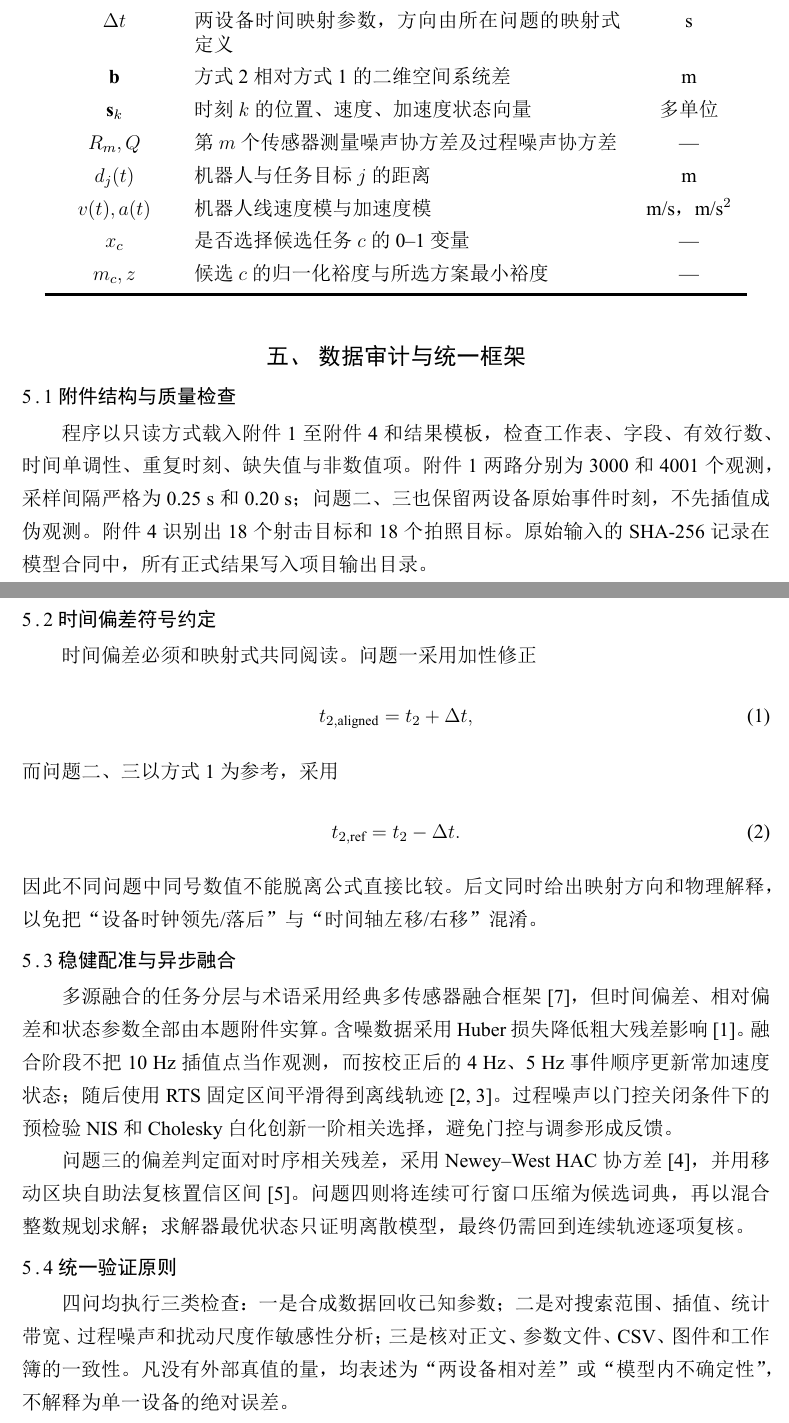
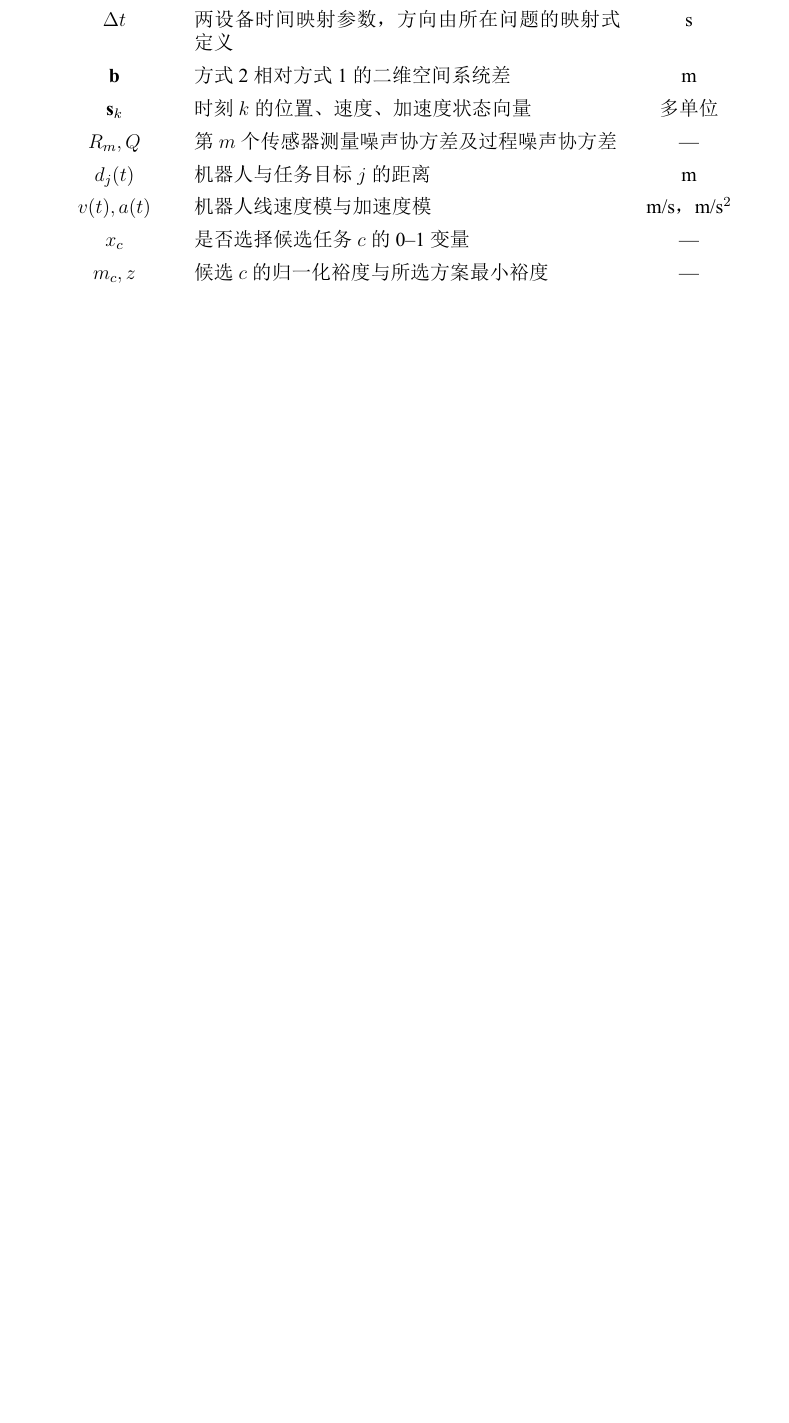
Before and after one commit to Forest1207/AFMU-2026-B-Multisource-Robot-Localization, a LaTeX thesis (08_delivery/完整论文-LaTeX/main.tex, which reads 08_delivery/完整论文-LaTeX/contents/sections/s3.tex): two parts of pages 4 and 5 of 27 before the commit and part of page 5 of 27 after it, the two joined at a grey line, cut so that both start at the same text, the shorter picture padded with empty space. The pictures show the PDF file 08_delivery/B题-完整论文.pdf that the author committed with the source.

Commit message:
remove standalone data audit chapter

```diff
--- a/08_delivery/完整论文-LaTeX/contents/sections/s3.tex
+++ /dev/null
@@ -1,44 +0,0 @@
-\section{数据审计与统一框架}
-
-\subsection{附件结构与质量检查}
-
-程序以只读方式载入附件1至附件4和结果模板，检查工作表、字段、有效行数、时间单调性、重复时刻、缺失值与非数值项。附件1两路分别为3000和4001个观测，采样间隔严格为0.25 s和0.20 s；问题二、三也保留两设备原始事件时刻，不先插值成伪观测。附件4识别出18个射击目标和18个拍照目标。原始输入的 SHA-256 记录在模型合同中，所有正式结果写入项目输出目录。
-
-\subsection{时间偏差符号约定}
-
-时间偏差必须和映射式共同阅读。问题一采用加性修正
-\begin{equation}
-  t_{2,\mathrm{aligned}}=t_2+\Delta t,
-  \label{eq:common-q1-time}
-\end{equation}
-而问题二、三以方式1为参考，采用
-\begin{equation}
-  t_{2,\mathrm{ref}}=t_2-\Delta t.
-  \label{eq:common-q23-time}
-\end{equation}
-因此不同问题中同号数值不能脱离公式直接比较。后文同时给出映射方向和物理解释，以免把“设备时钟领先/落后”与“时间轴左移/右移”混淆。
-
-\subsection{稳健配准与异步融合}
-
-多源融合的任务分层与术语采用经典多传感器融合框架\cite{hall1997}，但时间偏差、相对偏差和状态参数全部由本题附件实算。含噪数据采用 Huber 损失降低粗大残差影响\cite{huber1964}。融合阶段不把10 Hz插值点当作观测，而按校正后的4 Hz、5 Hz事件顺序更新常加速度状态；随后使用 RTS 固定区间平滑得到离线轨迹\cite{kalman1960,rts1965}。过程噪声以门控关闭条件下的预检验 NIS 和 Cholesky 白化创新一阶相关选择，避免门控与调参形成反馈。
-
-问题三的偏差判定面对时序相关残差，采用 Newey--West HAC 协方差\cite{neweywest1987}，并用移动区块自助法复核置信区间\cite{kunsch1989}。问题四则将连续可行窗口压缩为候选词典，再以混合整数规划求解；求解器最优状态只证明离散模型，最终仍需回到连续轨迹逐项复核。
-
-\subsection{统一验证原则}
-
-四问均执行三类检查：一是合成数据回收已知参数；二是对搜索范围、插值、统计带宽、过程噪声和扰动尺度作敏感性分析；三是核对正文、参数文件、CSV、图件和工作簿的一致性。凡没有外部真值的量，均表述为“两设备相对差”或“模型内不确定性”，不解释为单一设备的绝对误差。
-
-图\ref{fig:technical-route}给出从原始观测到任务日程的总体技术路线；图\ref{fig:subproblem-flow}进一步标明前问输出和后问输入之间的状态、时钟与不确定性接口。
-
-\begin{figure}[htbp]
-  \centering
-  \includegraphics[width=.94\textwidth]{paper/technical_route.pdf}
-  \caption{配准、融合、偏差判定与任务调度的总体技术路线}
-  \label{fig:technical-route}
-\end{figure}
-\begin{figure}[htbp]
-  \centering
-  \includegraphics[width=.88\textwidth]{paper/subproblem_flow.pdf}
-  \caption{四个子问题的依赖关系与共享数据接口}
-  \label{fig:subproblem-flow}
-\end{figure}
```
Also changed, not shown: 08_delivery/完整论文-LaTeX/contents/sections/q2.tex (+4 -0 lines), 08_delivery/完整论文-LaTeX/contents/sections/q3.tex (+2 -2 lines), 08_delivery/完整论文-LaTeX/contents/sections/s1.tex (+16 -0 lines), 08_delivery/完整论文-LaTeX/main.tex (+0 -1 lines), 08_delivery/完整论文-LaTeX/骨架使用说明.md (+3 -4 lines), 08_delivery/骨架使用说明.md (+3 -4 lines), evidence/claim_evidence_matrix.md (+1 -1 lines), evidence/gates/PK2_delivery_gate.md (+1 -1 lines), evidence/gates/W2_package_gate.md (+1 -1 lines), evidence/pdf_visual_qa.md (+2 -2 lines), 08_delivery/B题-完整论文.pdf, 5 other files.
